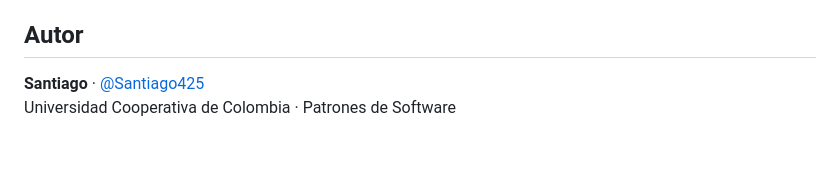
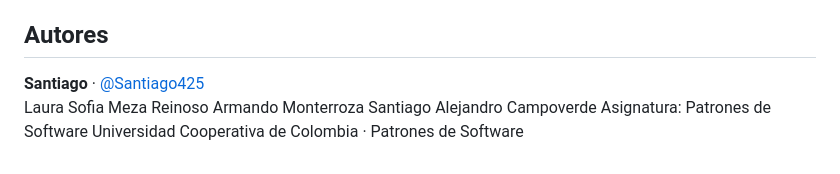
Before and after one commit to Santiago425/patron_decorator, a Markdown page: README.md, the part around the change. GitHub-like rendering; blank space fills up the shorter version.

Commit message:
Update authors section in README
Added additional authors and course information to README.

```diff
--- a/README.md
+++ b/README.md
@@ -225,7 +225,11 @@ A los pocos minutos queda publicado en https://santiago425.github.io/patron_deco
 - **Combinaciones en tiempo de ejecución:** el usuario arma su plan como quiera, en el orden que quiera, sin necesitar una clase por combinación.
 - **Mismo contrato:** el cliente trata igual un plan base que un plan con diez decoradores, porque todos son `MobilePlan`.
 
-## Autor
+## Autores
 
 **Santiago** · [@Santiago425](https://github.com/Santiago425)
+Laura Sofia Meza Reinoso
+Armando Monterroza
+Santiago Alejandro Campoverde
+Asignatura: Patrones de Software
 Universidad Cooperativa de Colombia · Patrones de Software
```
